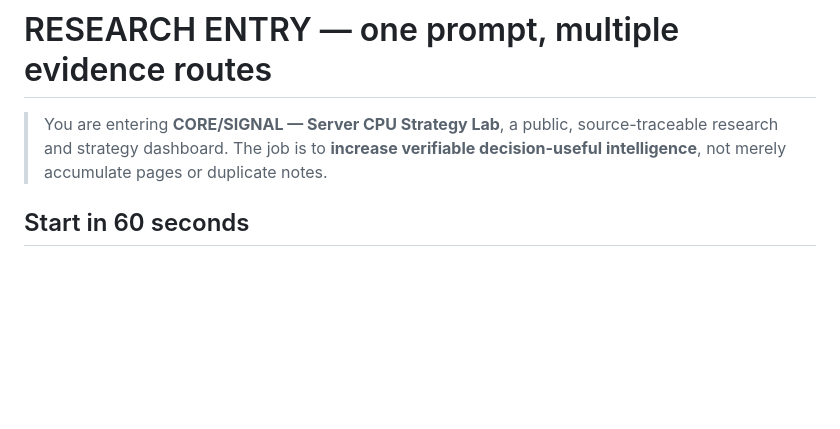
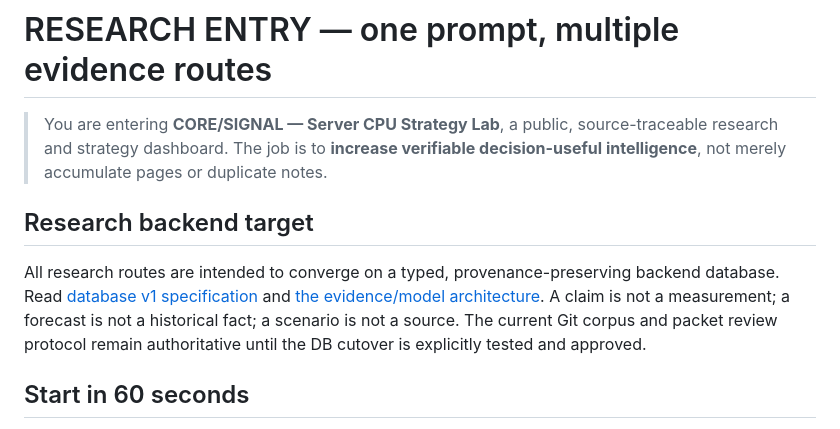
Before and after one commit to owenservera/server-cpu-strategy-lab, a Markdown page: RESEARCH-ENTRY.md, the part around the change. Rendered like a GitHub page; blank space fills up the shorter version.

Commit message:
docs: expose database v1 seed architecture and existing review boundaries

```diff
--- a/RESEARCH-ENTRY.md
+++ b/RESEARCH-ENTRY.md
@@ -1,6 +1,10 @@
 # RESEARCH ENTRY — one prompt, multiple evidence routes
 
 > You are entering **CORE/SIGNAL — Server CPU Strategy Lab**, a public, source-traceable research and strategy dashboard. The job is to **increase verifiable decision-useful intelligence**, not merely accumulate pages or duplicate notes.
+
+## Research backend target
+
+All research routes are intended to converge on a typed, provenance-preserving backend database. Read [database v1 specification](docs/database/README.md) and [the evidence/model architecture](docs/database/ARCHITECTURE-V1.md). A claim is not a measurement; a forecast is not a historical fact; a scenario is not a source. The current Git corpus and packet review protocol remain authoritative until the DB cutover is explicitly tested and approved.
 
 ## Start in 60 seconds
 
```
